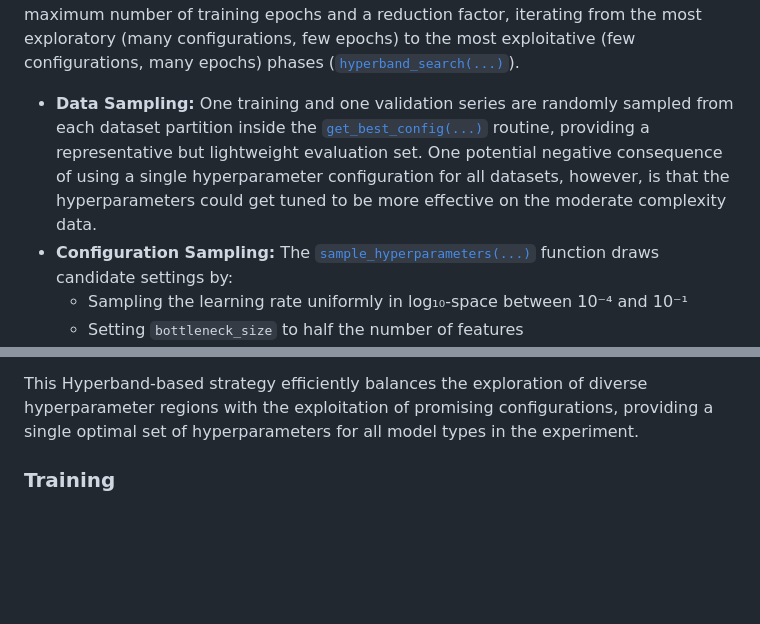
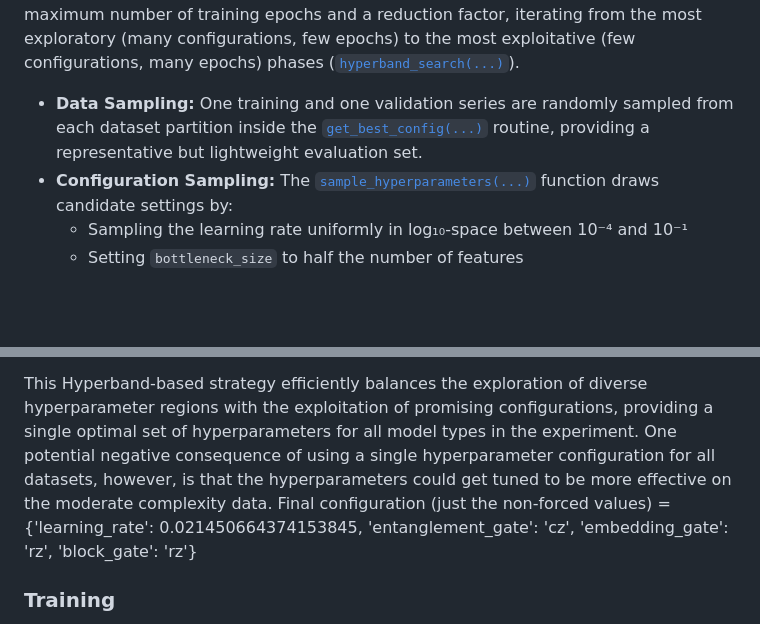
Before and after one commit to TimeDelta/q-vs-c_enc_dec_nonstationary, a Markdown page: README.md, 2 parts joined by grey strips. Rendered like a GitHub page; blank space fills up the shorter version.

Commit message:
specify final hyperparam config

```diff
--- a/README.md
+++ b/README.md
@@ -119,7 +119,6 @@ Hyperparameter optimization was done over the same validation set for each confi
 Hyperband was used to efficiently search this space, which allocates the number of training epochs as a resource and uses successive halving to prune underperforming configurations (Lisha et al. 2018).
 In the implementation used, a series of “brackets” are created based on the maximum number of training epochs and a reduction factor, iterating from the most exploratory (many configurations, few epochs) to the most exploitative (few configurations, many epochs) phases ([`hyperband_search(...)`](./optimize_hyperparams.py#L63)).
 - **Data Sampling:** One training and one validation series are randomly sampled from each dataset partition inside the [`get_best_config(...)`](./optimize_hyperparams.py#L111) routine, providing a representative but lightweight evaluation set.
-One potential negative consequence of using a single hyperparameter configuration for all datasets, however, is that the hyperparameters could get tuned to be more effective on the moderate complexity data.
 - **Configuration Sampling:** The [`sample_hyperparameters(...)`](./optimize_hyperparams.py#L11) function draws candidate settings by:
   - Sampling the learning rate uniformly in log₁₀-space between 10⁻⁴ and 10⁻¹
   - Setting `bottleneck_size` to half the number of features
@@ -133,6 +132,8 @@ One potential negative consequence of using a single hyperparameter configuratio
 - **Successive Halving:** Within each Hyperband bracket, the candidate pool is reduced by the `reduction_factor` (default 4 due to time constraints) each round while the epoch budget per surviving configuration increases, ensuring that the best-performing settings are progressively refined and ultimately selected based on minimum scaled loss.
 
 This Hyperband‑based strategy efficiently balances the exploration of diverse hyperparameter regions with the exploitation of promising configurations, providing a single optimal set of hyperparameters for all model types in the experiment.
+One potential negative consequence of using a single hyperparameter configuration for all datasets, however, is that the hyperparameters could get tuned to be more effective on the moderate complexity data.
+Final configuration (just the non-forced values) = {'learning_rate': 0.021450664374153845, 'entanglement_gate': 'cz', 'embedding_gate': 'rz', 'block_gate': 'rz'}
 
 ### Training
 All models are trained using an ADAM optimizer together with finite‑difference gradient estimation to accommodate the non‑differentiable quantum circuits.
```
